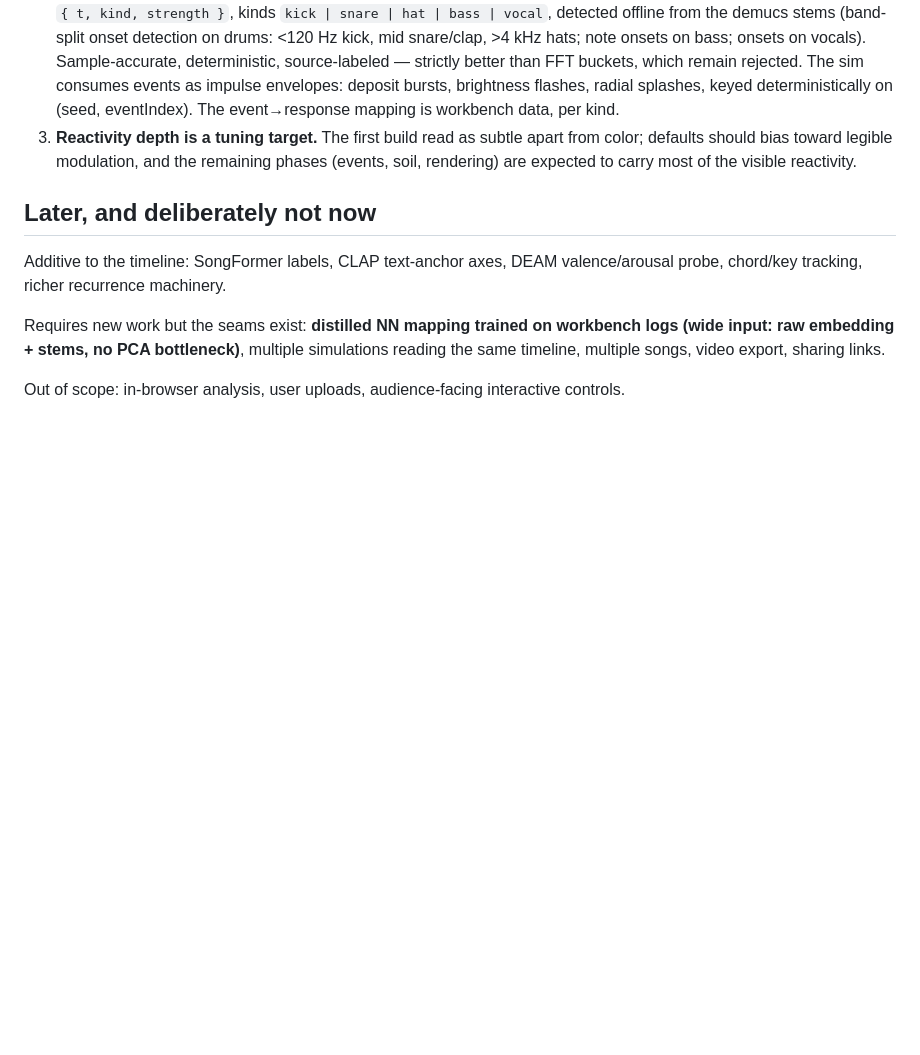
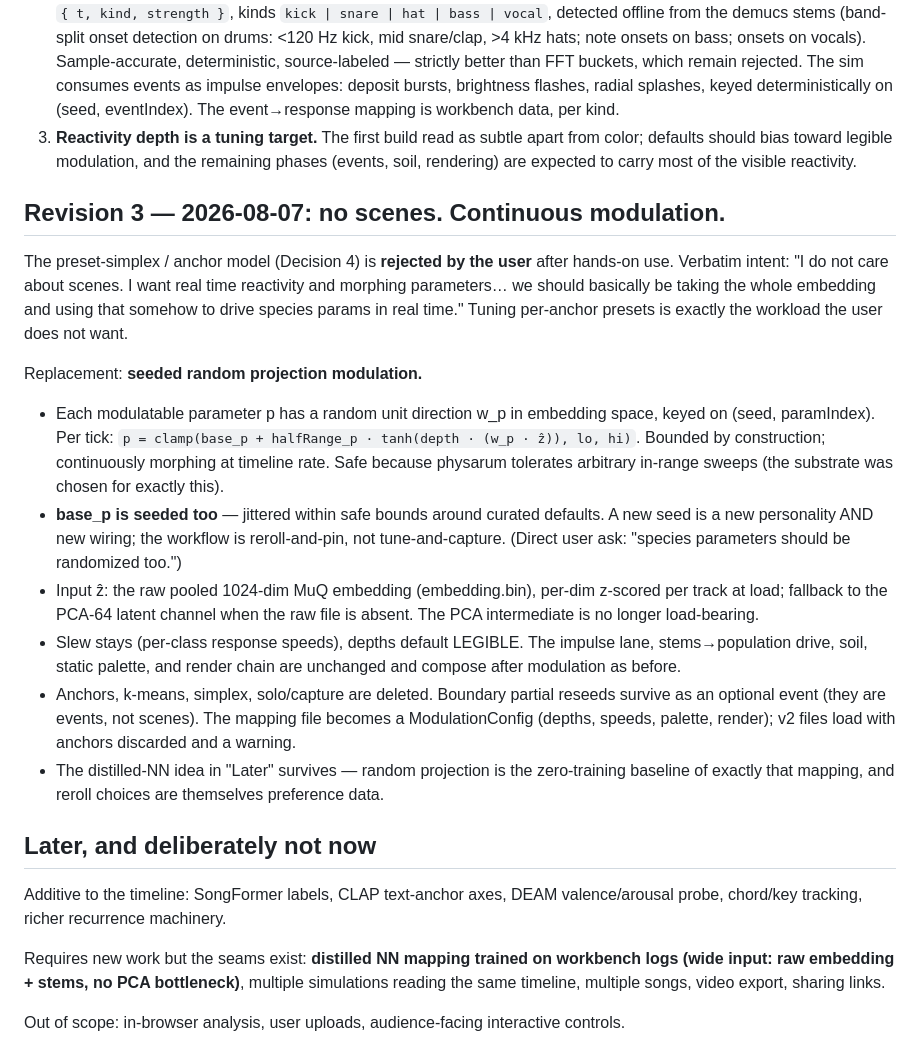
Before and after one commit to wryskware/vuzic, a Markdown page: docs/plan.md, the part around the change. Drawn GitHub-style; blank space fills up the shorter version.

Commit message:
docs: Revision 3 - no scenes, continuous seeded modulation
Co-Authored-By: Claude Fable 5 <noreply@anthropic.com>

```diff
--- a/docs/plan.md
+++ b/docs/plan.md
@@ -376,6 +376,40 @@ Three user decisions from watching the phase 1–5 build run on Free Fall:
    remaining phases (events, soil, rendering) are expected to carry most of
    the visible reactivity.
 
+## Revision 3 — 2026-08-07: no scenes. Continuous modulation.
+
+The preset-simplex / anchor model (Decision 4) is **rejected by the user** after
+hands-on use. Verbatim intent: "I do not care about scenes. I want real time
+reactivity and morphing parameters… we should basically be taking the whole
+embedding and using that somehow to drive species params in real time." Tuning
+per-anchor presets is exactly the workload the user does not want.
+
+Replacement: **seeded random projection modulation.**
+
+- Each modulatable parameter p has a random unit direction w_p in embedding
+  space, keyed on (seed, paramIndex). Per tick:
+  `p = clamp(base_p + halfRange_p · tanh(depth · (w_p · ẑ)), lo, hi)`.
+  Bounded by construction; continuously morphing at timeline rate. Safe because
+  physarum tolerates arbitrary in-range sweeps (the substrate was chosen for
+  exactly this).
+- **base_p is seeded too** — jittered within safe bounds around curated
+  defaults. A new seed is a new personality AND new wiring; the workflow is
+  reroll-and-pin, not tune-and-capture. (Direct user ask: "species parameters
+  should be randomized too.")
+- Input ẑ: the raw pooled 1024-dim MuQ embedding (embedding.bin), per-dim
+  z-scored per track at load; fallback to the PCA-64 latent channel when the
+  raw file is absent. The PCA intermediate is no longer load-bearing.
+- Slew stays (per-class response speeds), depths default LEGIBLE. The impulse
+  lane, stems→population drive, soil, static palette, and render chain are
+  unchanged and compose after modulation as before.
+- Anchors, k-means, simplex, solo/capture are deleted. Boundary partial
+  reseeds survive as an optional event (they are events, not scenes). The
+  mapping file becomes a ModulationConfig (depths, speeds, palette, render);
+  v2 files load with anchors discarded and a warning.
+- The distilled-NN idea in "Later" survives — random projection is the
+  zero-training baseline of exactly that mapping, and reroll choices are
+  themselves preference data.
+
 ## Later, and deliberately not now
 
 Additive to the timeline: SongFormer labels, CLAP text-anchor axes,
```
